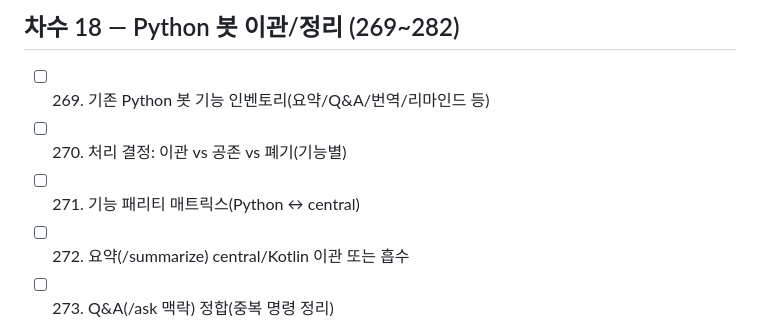
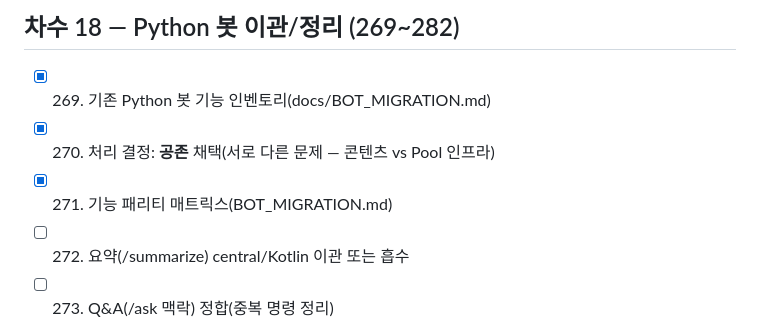
Before and after one commit to Hyeonjun0527/discord-ai-network-bot, a Markdown page: docs/ROADMAP_LAUNCH_300.md, the part around the change. Drawn GitHub-style.

```diff
--- a/docs/ROADMAP_LAUNCH_300.md
+++ b/docs/ROADMAP_LAUNCH_300.md
@@ -336,9 +336,9 @@
 
 ## 차수 18 — Python 봇 이관/정리 (269~282)
 
-- [ ] 269. 기존 Python 봇 기능 인벤토리(요약/Q&A/번역/리마인드 등)
-- [ ] 270. 처리 결정: 이관 vs 공존 vs 폐기(기능별)
-- [ ] 271. 기능 패리티 매트릭스(Python ↔ central)
+- [x] 269. 기존 Python 봇 기능 인벤토리(docs/BOT_MIGRATION.md)
+- [x] 270. 처리 결정: **공존** 채택(서로 다른 문제 — 콘텐츠 vs Pool 인프라)
+- [x] 271. 기능 패리티 매트릭스(BOT_MIGRATION.md)
 - [ ] 272. 요약(/summarize) central/Kotlin 이관 또는 흡수
 - [ ] 273. Q&A(/ask 맥락) 정합(중복 명령 정리)
 - [ ] 274. 번역/리마인드 등 부가 기능 처리
```
Also changed, not shown: docs/BOT_MIGRATION.md (added, +41 -0 lines).
